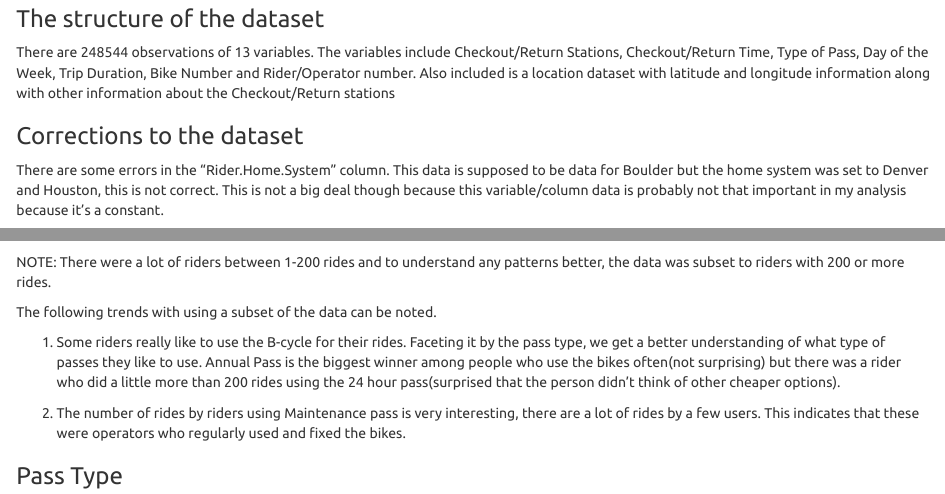
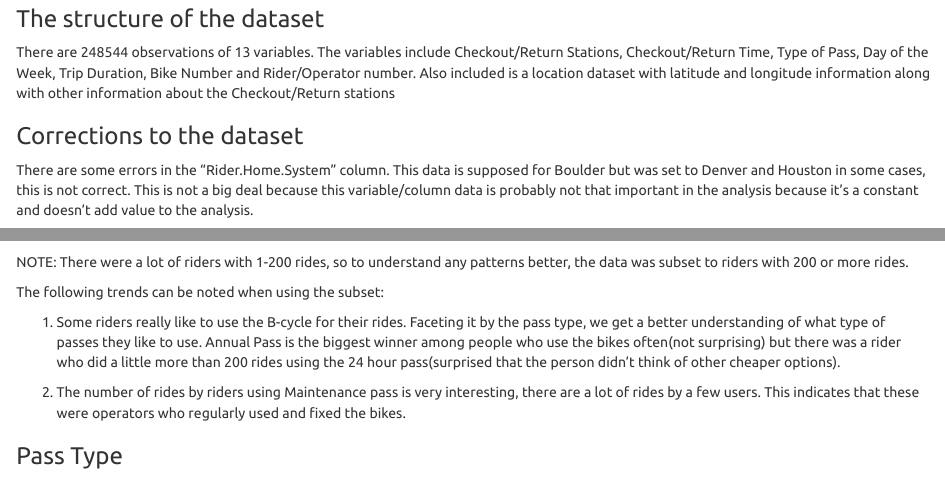
Before and after one commit to spgitmonish/BoulderBCycle, an R Markdown document (BoulderBCycle.Rmd): the page in a window 1100 px wide, from 1140 px down, and a second part further down, joined at a grey line. Rendered offline with R 4.5, knitr and Pandoc, with nearby package versions; some code elsewhere in the file could not run offline.

Commit message:
A few more edits

````diff
--- a/BoulderBCycle.Rmd
+++ b/BoulderBCycle.Rmd
@@ -63,9 +63,9 @@ dataset$Checkout.Day.of.Week <- ordered(dataset$Checkout.Day.of.Week,
 There are 248544 observations of 13 variables. The variables include Checkout/Return Stations, Checkout/Return Time, Type of Pass, Day of the Week, Trip Duration, Bike Number and Rider/Operator number. Also included is a location dataset with latitude and longitude information along with other information about the Checkout/Return stations
 
 ### Corrections to the dataset
-There are some errors in the "Rider.Home.System" column. This data is supposed to be data for Boulder but the home system was set to Denver and Houston, this is not correct. This is not a big deal though because this variable/column data is probably not that important in my analysis because it's a constant.
+There are some errors in the "Rider.Home.System" column. This data is supposed for Boulder but was set to Denver and Houston in some cases, this is not correct. This is not a big deal because this variable/column data is probably not that important in the analysis because it's a constant and doesn't add value to the analysis.
 
-NOTE: I also made corrections to Checkout/Return Station "RTD", which is really "14th & Canyon" but entered incorrectly as RTD. I found this error later in my project as I did my analysis but I corrected it early on.
+NOTE:  I also made corrections to Checkout/Return Station "RTD", which is really "14th & Canyon" but entered incorrectly as RTD.  I found this error later in my project as I did my analysis but I corrected it early on.
 
 # __2. Data Visualizations__
 This section involves a lot of visualizations. It's a combination of univariate and multivariate plots, with focus on one variable at a time.
@@ -95,9 +95,9 @@ ggplot(riders, aes(Rider.or.Operator.Number)) +
   ylab("Count")
 ```
 
-NOTE: There were a lot of riders between 1-200 rides and to understand any patterns better, the data was subset to riders with 200 or more rides.
+NOTE: There were a lot of riders with 1-200 rides, so to understand any patterns better, the data was subset to riders with 200 or more rides.
 
-The following trends with using a subset of the data can be noted.
+The following trends can be noted when using the subset:
 
 1. Some riders really like to use the B-cycle for their rides. Faceting it by the pass type, we get a better understanding of what type of passes they like to use. Annual Pass is the biggest winner among people who use the bikes often(not surprising) but there was a rider who did a little more than 200 rides using the 24 hour pass(surprised that the person didn't think of other cheaper options).
 
````
